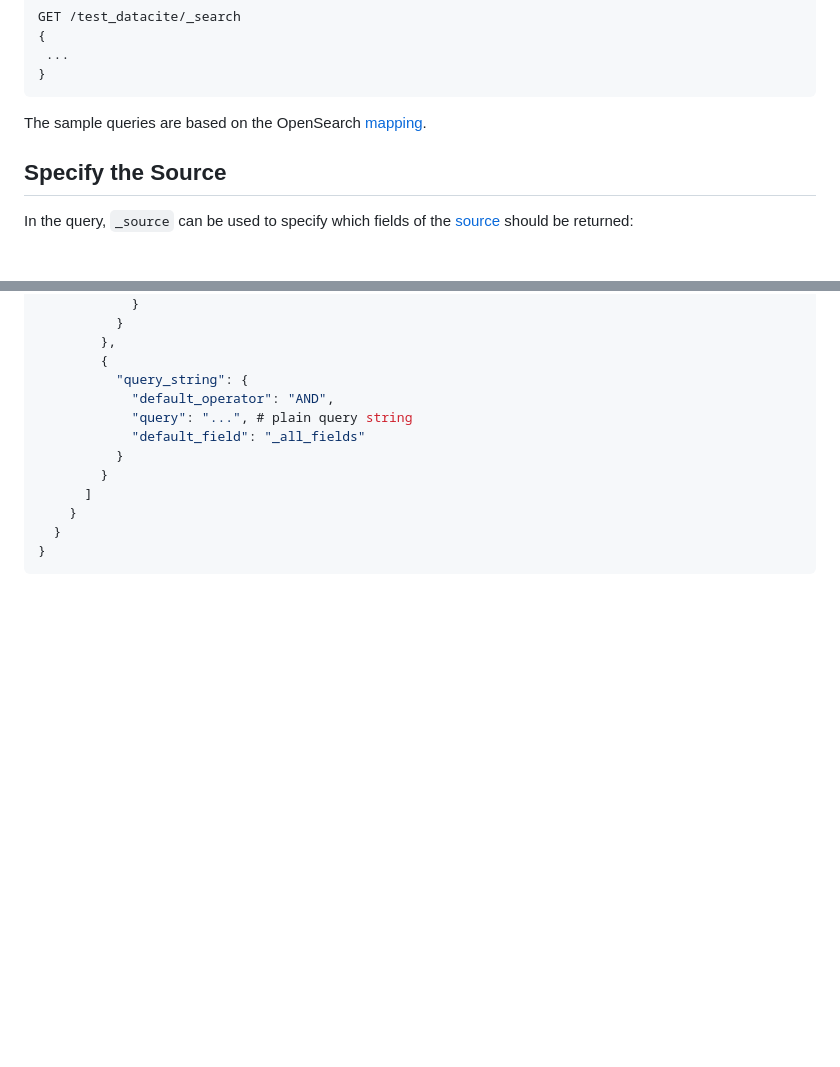
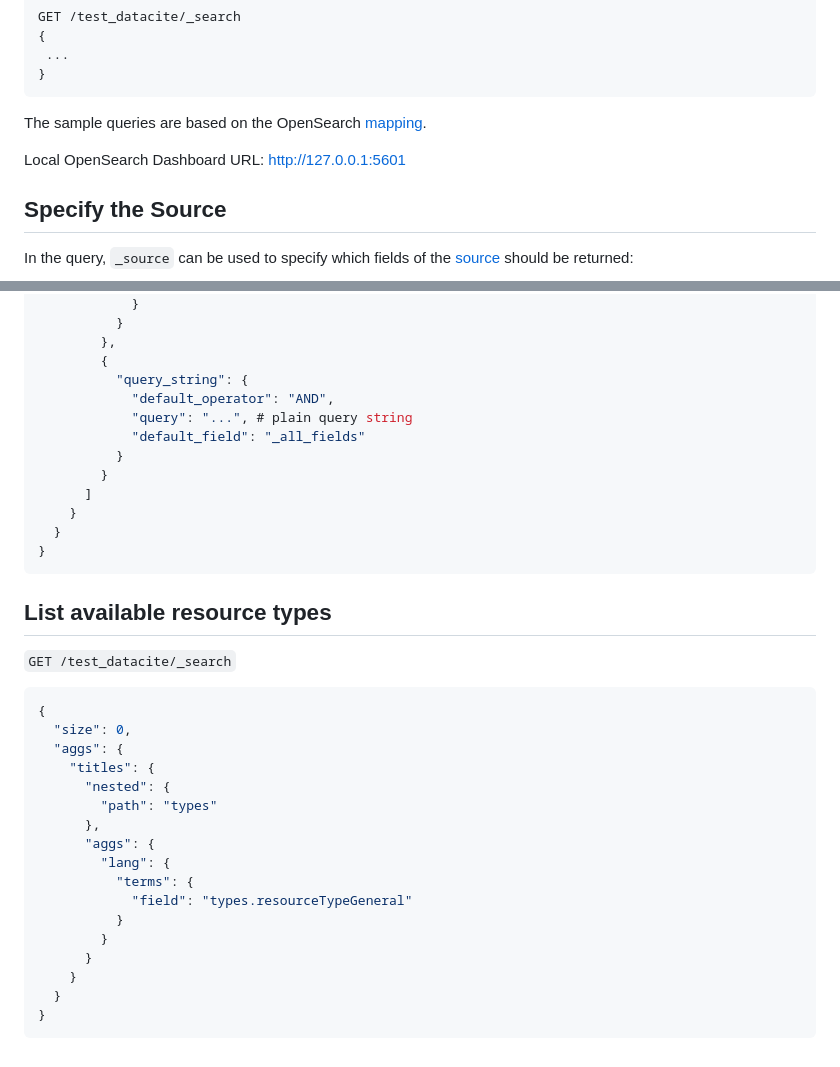
Before and after one commit to EOSC-Data-Commons/metadata-warehouse, a Markdown page: docs/open_search_queries.md, 2 parts joined by grey strips. GitHub-like rendering; blank space fills up the shorter version.

Commit message:
add example OpenSearch query to list available resource types

````diff
--- a/docs/open_search_queries.md
+++ b/docs/open_search_queries.md
@@ -19,6 +19,8 @@ GET /test_datacite/_search
 ```
 
 The sample queries are based on the OpenSearch [mapping](../src/config/opensearch_mapping.json).
+
+Local OpenSearch Dashboard URL: http://127.0.0.1:5601
 
 ## Specify the Source
 
@@ -270,3 +272,27 @@ See this [article](https://opster.com/guides/opensearch/opensearch-machine-learn
   }
 }
 ```
+
+## List available resource types
+
+`GET /test_datacite/_search`
+
+```json
+{
+  "size": 0,
+  "aggs": {
+    "titles": {
+      "nested": {
+        "path": "types"
+      },
+      "aggs": {
+        "lang": {
+          "terms": {
+            "field": "types.resourceTypeGeneral"
+          }
+        }
+      }
+    }
+  }
+}
+```
````
